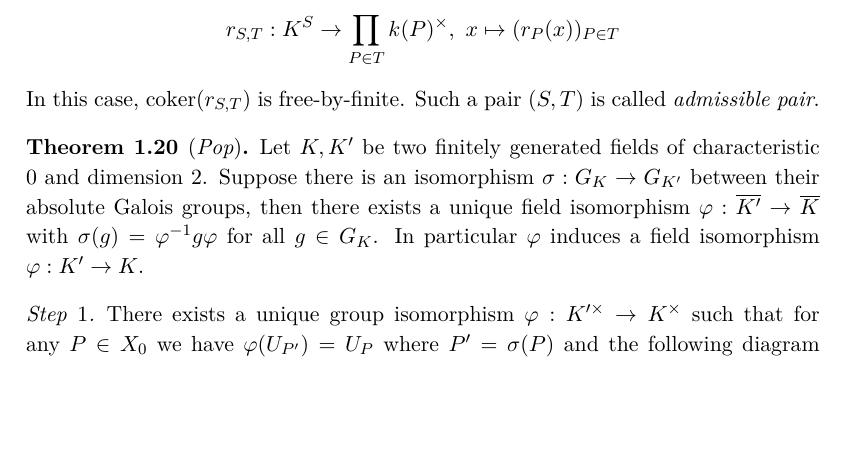
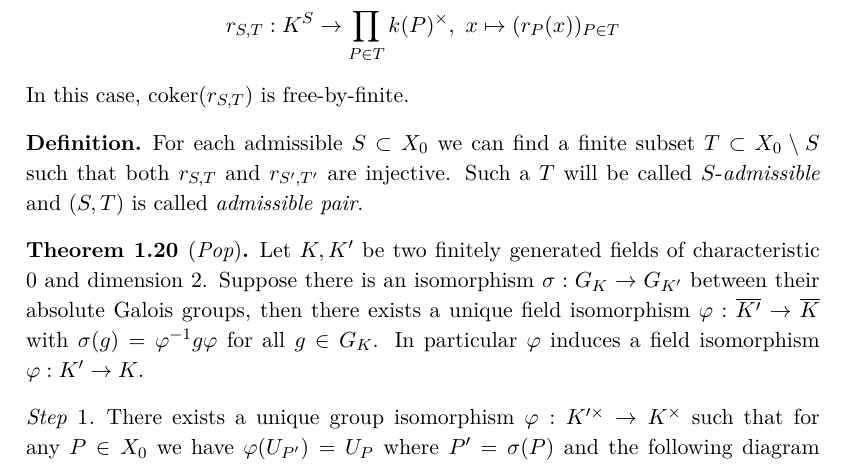
Before and after one commit to yishn/Uni, a LaTeX thesis (Master Thesis/thesis.tex, which reads Master Thesis/synopsis.tex): part of page 14 of 16, cut so that both start at the same text, the shorter picture padded with empty space. Compiled offline with XeLaTeX.

Commit message:
Clarify definition of admissible pair

```diff
--- a/Master Thesis/synopsis.tex
+++ b/Master Thesis/synopsis.tex
@@ -212,8 +212,12 @@ Let $F$ be a number field. Then:
 \begin{lemma}\label{5.4}
 Let $S\subset X_0$ be admissible. Then there exists a finite subset $T\subset X_0$ with $T\cap S=\varnothing$ such that the following map is injective:
 \[ r_{S,T}:K^S \to\prod_{P\in T}k(P)^\times,\ x\mapsto(r_P(x))_{P\in T} \]
-In this case, $\operatorname{coker}(r_{S,T})$ is free-by-finite. Such a pair $(S,T)$ is called \textit{admissible pair}.
+In this case, $\operatorname{coker}(r_{S,T})$ is free-by-finite.
 \end{lemma}
+
+\begin{definition}
+For each admissible $S\subset X_0$ we can find a finite subset $T\subset X_0\setminus S$ such that both $r_{S,T}$ and $r_{S',T'}$ are injective. Such a $T$ will be called $S$-\textit{admissible} and $(S,T)$ is called \textit{admissible pair}.
+\end{definition}
 
 \begin{theorem}[\textit{Pop}]\label{1.1}
 Let $K,K'$ be two finitely generated fields of characteristic $0$ and dimension $2$. Suppose there is an isomorphism $\sigma:G_K\to G_{K'}$ between their absolute Galois groups, then there exists a unique field isomorphism $\varphi:\overline{K'}\to\overline{K}$ with $\sigma(g)=\varphi^{-1}g\varphi$ for all $g\in G_K$. In particular $\varphi$ induces a field isomorphism $\varphi:K'\to K$.
```
